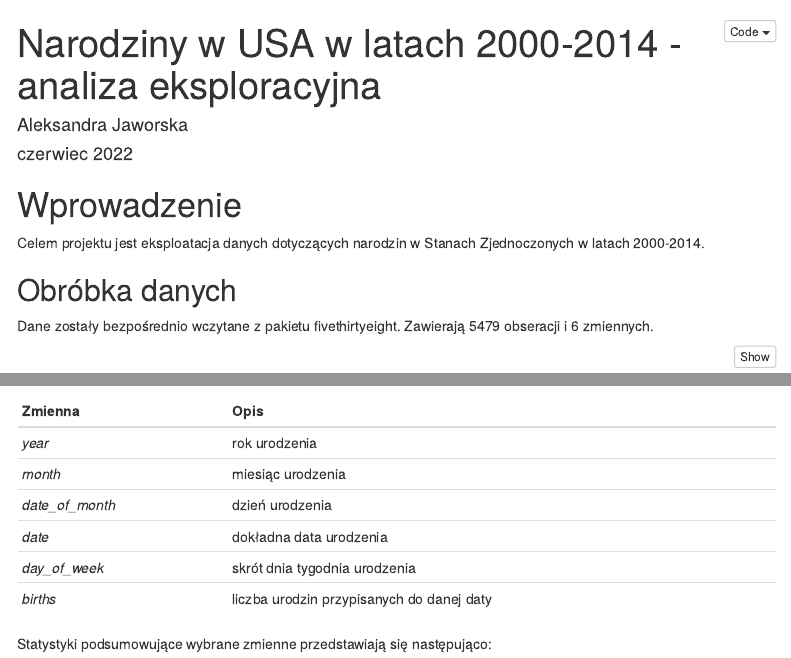
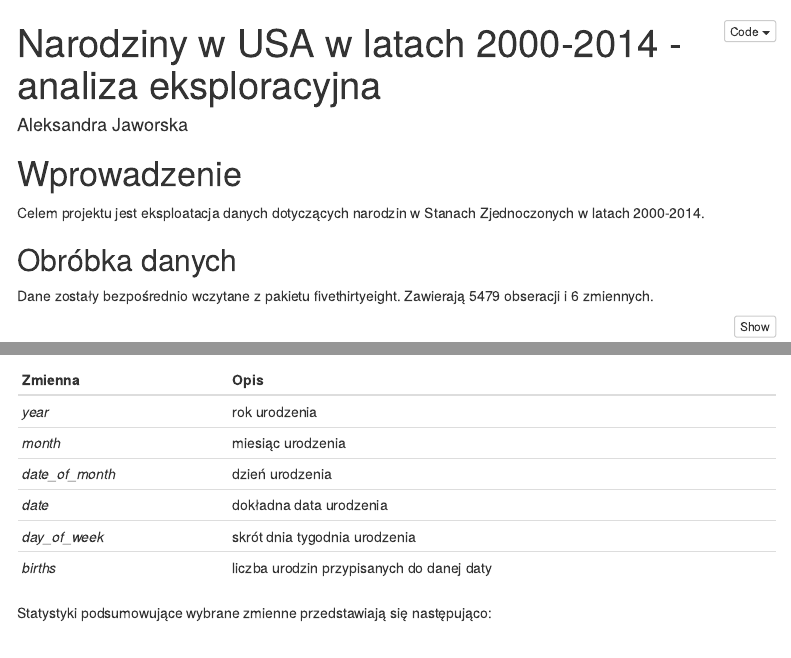
Before and after one commit to aljavs02/Births-in-USA-2000-2014, an R Markdown document (Births-in-USA-2000-2014.Rmd): the page in a window 1100 px wide, from its top, and a second part further down, joined at a grey line. Rendered offline with R 4.5, knitr and Pandoc, with nearby package versions; some code elsewhere in the file could not run offline; menus at the side of the page are left out.

Commit message:
Update Births-in-USA-2000-2014.Rmd

```diff
--- a/Births-in-USA-2000-2014.Rmd
+++ b/Births-in-USA-2000-2014.Rmd
@@ -1,7 +1,6 @@
 ---
 title: "Narodziny w USA w latach 2000-2014 - analiza eksploracyjna"
 author: "Aleksandra Jaworska"
-date: 'czerwiec 2022'
 output:
   html_document:
     toc: true
```
